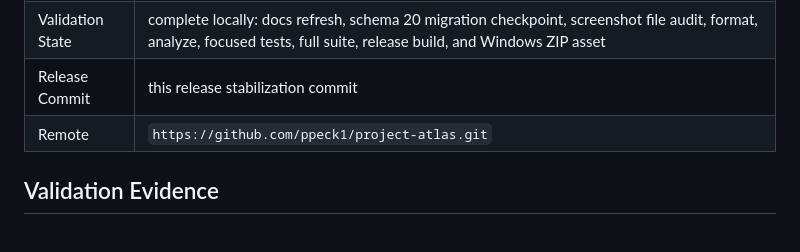
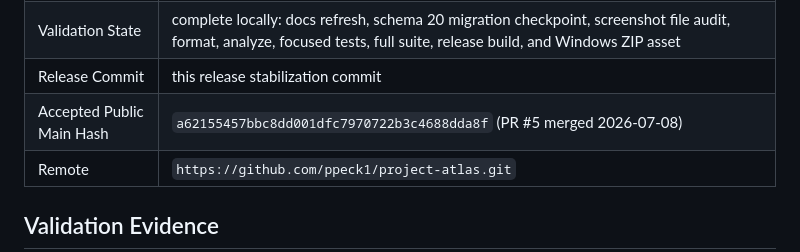
Before and after one commit to ppeck1/project-atlas, a Markdown page: docs/HANDOFF.md, the part around one of its changes. Rendered like a GitHub page.

Commit message:
Record accepted public main hash

```diff
--- a/docs/HANDOFF.md
+++ b/docs/HANDOFF.md
@@ -31,5 +31,6 @@ This v1.4 slice adds the Workboard Planning Layer. A later Shopify SEO hardening
 | Validation State | complete locally: docs refresh, schema 20 migration checkpoint, screenshot file audit, format, analyze, focused tests, full suite, release build, and Windows ZIP asset |
 | Release Commit | this release stabilization commit |
+| Accepted Public Main Hash | `a62155457bbc8dd001dfc7970722b3c4688dda8f` (PR #5 merged 2026-07-08) |
 | Remote | `https://github.com/ppeck1/project-atlas.git` |
 
 ## Validation Evidence
```
Also changed, not shown: other parts of docs/HANDOFF.md (+1 -1 lines).
